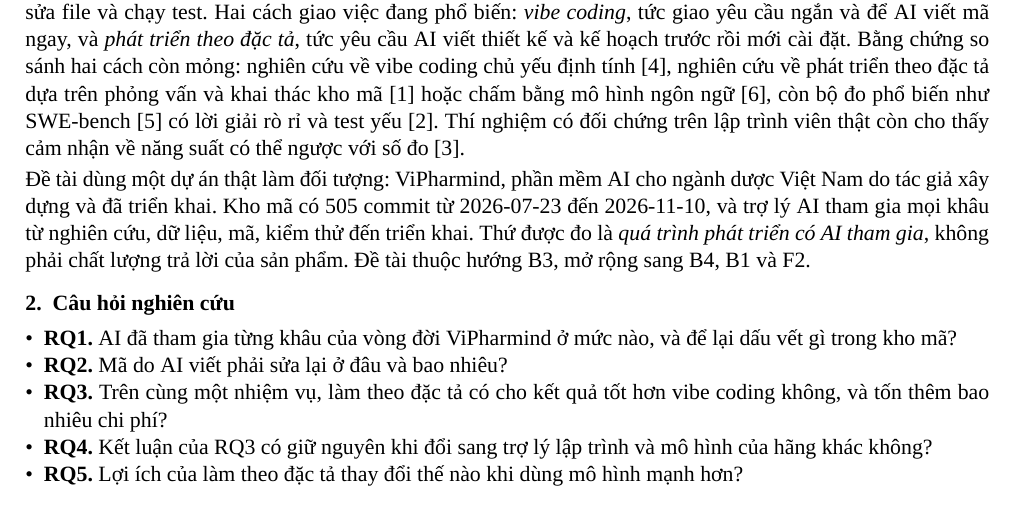
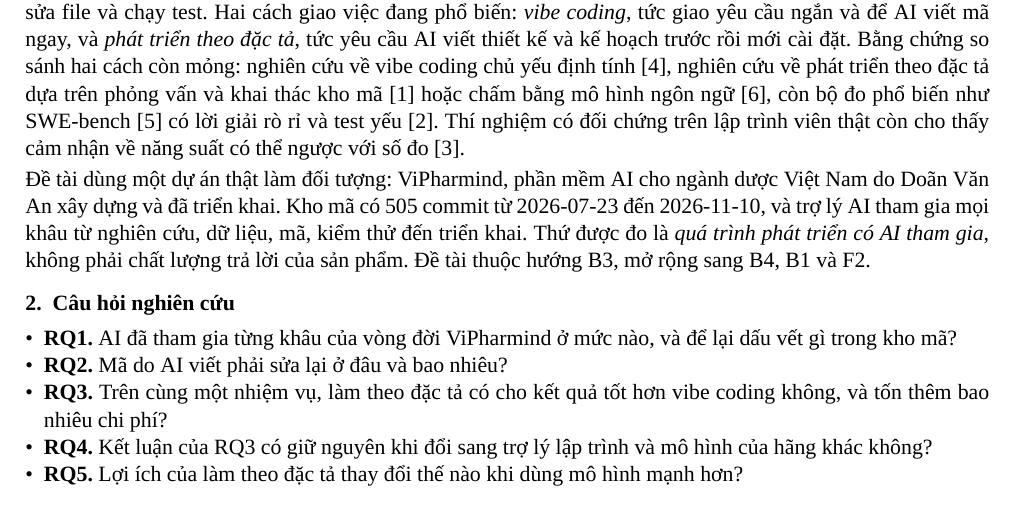
Before and after one commit to doanan293/vipharmind-ai-sdlc-study, a LaTeX document (proposal/de-cuong.tex): part of page 1 of 2, cut so that both start at the same text. Compiled offline with XeLaTeX; a missing font is replaced by an installed copy or a similar font.

Commit message:
docs(proposal): name the project author

```diff
--- a/proposal/de-cuong.tex
+++ b/proposal/de-cuong.tex
@@ -38,7 +38,7 @@
 có lời giải rò rỉ và test yếu \cite{aleithan_2024}. Thí nghiệm có đối chứng trên lập trình viên thật
 còn cho thấy cảm nhận về năng suất có thể ngược với số đo \cite{becker_2025}.
 
-Đề tài dùng một dự án thật làm đối tượng: ViPharmind, phần mềm AI cho ngành dược Việt Nam do tác giả xây
+Đề tài dùng một dự án thật làm đối tượng: ViPharmind, phần mềm AI cho ngành dược Việt Nam do Doãn Văn An xây
 dựng và đã triển khai. Kho mã có 505 commit từ 2026-07-23 đến 2026-11-10, và trợ lý AI tham gia mọi
 khâu từ nghiên cứu, dữ liệu, mã, kiểm thử đến triển khai. Thứ được đo là \emph{quá trình phát triển có
 AI tham gia}, không phải chất lượng trả lời của sản phẩm. Đề tài thuộc hướng B3, mở rộng sang B4, B1
```
Also changed, not shown: proposal/de-cuong.pdf, proposal/de-cuong.tex (2 more changed lines).
